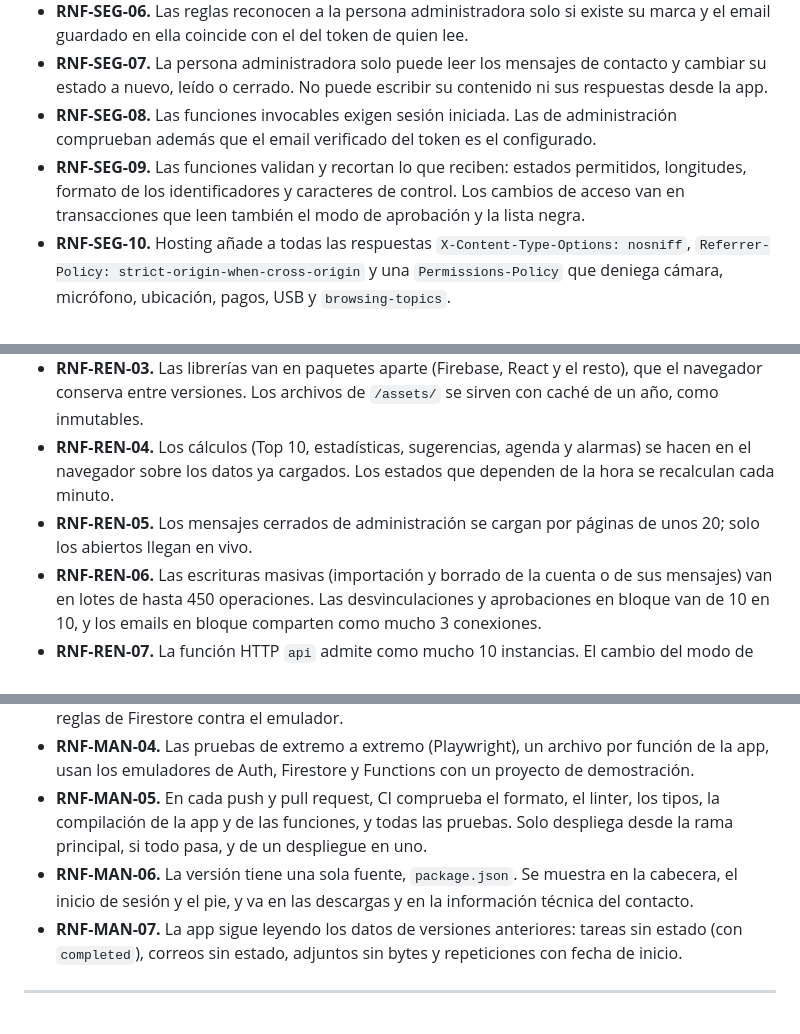
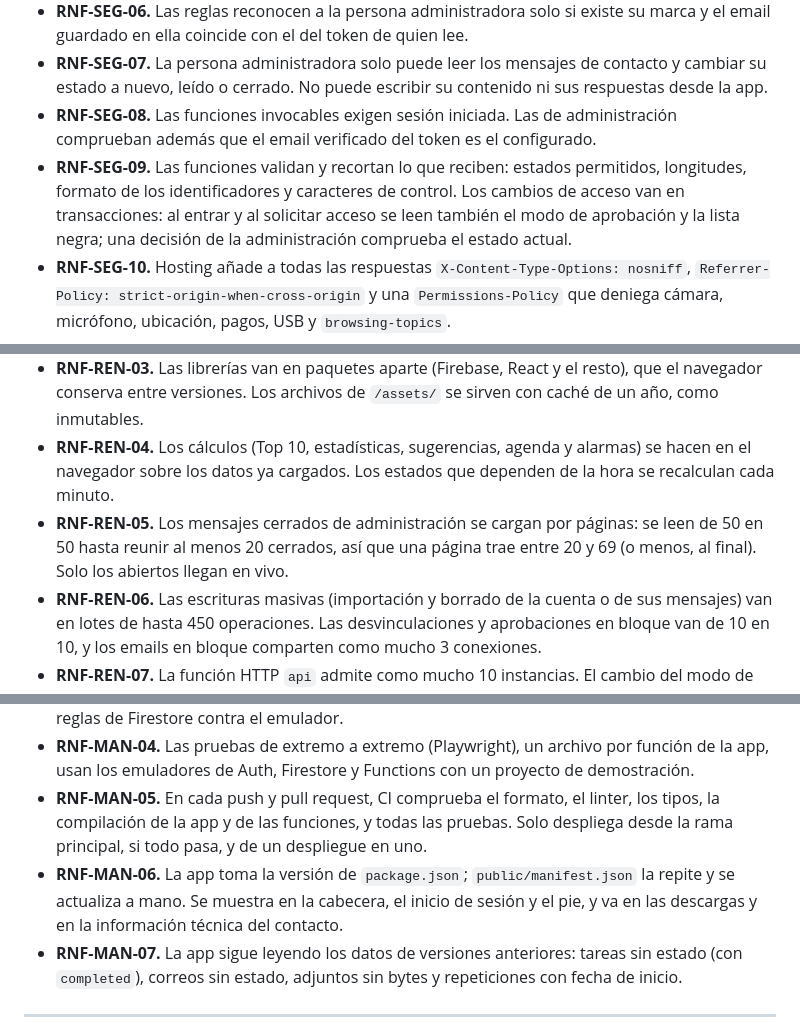
Before and after one commit to OvidiuMM/neuroproductivity-platform, a Markdown page: docs/requisitos.md, 3 parts joined by grey strips. Drawn GitHub-style.

```diff
--- a/docs/requisitos.md
+++ b/docs/requisitos.md
@@ -346,7 +346,7 @@ Origen: `firestore.rules`, `firebase.json`, `functions/src/access.ts`, `function
 - **RNF-SEG-06.** Las reglas reconocen a la persona administradora solo si existe su marca y el email guardado en ella coincide con el del token de quien lee.
 - **RNF-SEG-07.** La persona administradora solo puede leer los mensajes de contacto y cambiar su estado a nuevo, leído o cerrado. No puede escribir su contenido ni sus respuestas desde la app.
 - **RNF-SEG-08.** Las funciones invocables exigen sesión iniciada. Las de administración comprueban además que el email verificado del token es el configurado.
-- **RNF-SEG-09.** Las funciones validan y recortan lo que reciben: estados permitidos, longitudes, formato de los identificadores y caracteres de control. Los cambios de acceso van en transacciones que leen también el modo de aprobación y la lista negra.
+- **RNF-SEG-09.** Las funciones validan y recortan lo que reciben: estados permitidos, longitudes, formato de los identificadores y caracteres de control. Los cambios de acceso van en transacciones: al entrar y al solicitar acceso se leen también el modo de aprobación y la lista negra; una decisión de la administración comprueba el estado actual.
 - **RNF-SEG-10.** Hosting añade a todas las respuestas `X-Content-Type-Options: nosniff`, `Referrer-Policy: strict-origin-when-cross-origin` y una `Permissions-Policy` que deniega cámara, micrófono, ubicación, pagos, USB y `browsing-topics`.
 - **RNF-SEG-11.** La política de seguridad de contenidos (CSP) y la `Cross-Origin-Opener-Policy` están en modo solo informar (`Report-Only`): avisan en la consola del navegador, pero no bloquean.
 - **RNF-SEG-12.** Eliminar la cuenta exige volver a autenticarse, y cambiar la contraseña exige la actual.
@@ -407,7 +407,7 @@ Origen: `src/App.tsx`, `src/Root.tsx`, `src/lazy.tsx`, `vite.config.ts`, `fireba
 - **RNF-REN-02.** Las páginas legales se cargan sin Firebase ni el resto de la app.
 - **RNF-REN-03.** Las librerías van en paquetes aparte (Firebase, React y el resto), que el navegador conserva entre versiones. Los archivos de `/assets/` se sirven con caché de un año, como inmutables.
 - **RNF-REN-04.** Los cálculos (Top 10, estadísticas, sugerencias, agenda y alarmas) se hacen en el navegador sobre los datos ya cargados. Los estados que dependen de la hora se recalculan cada minuto.
-- **RNF-REN-05.** Los mensajes cerrados de administración se cargan por páginas de unos 20; solo los abiertos llegan en vivo.
+- **RNF-REN-05.** Los mensajes cerrados de administración se cargan por páginas: se leen de 50 en 50 hasta reunir al menos 20 cerrados, así que una página trae entre 20 y 69 (o menos, al final). Solo los abiertos llegan en vivo.
 - **RNF-REN-06.** Las escrituras masivas (importación y borrado de la cuenta o de sus mensajes) van en lotes de hasta 450 operaciones. Las desvinculaciones y aprobaciones en bloque van de 10 en 10, y los emails en bloque comparten como mucho 3 conexiones.
 - **RNF-REN-07.** La función HTTP `api` admite como mucho 10 instancias. El cambio del modo de aprobación puede tardar hasta 300 s.
 
@@ -433,7 +433,7 @@ Origen: `package.json`, `tsconfig.json`, `.github/workflows/ci.yml`, `tests/`, `
 - **RNF-MAN-03.** Hay pruebas de integración de la importación de datos locales y pruebas de las reglas de Firestore contra el emulador.
 - **RNF-MAN-04.** Las pruebas de extremo a extremo (Playwright), un archivo por función de la app, usan los emuladores de Auth, Firestore y Functions con un proyecto de demostración.
 - **RNF-MAN-05.** En cada push y pull request, CI comprueba el formato, el linter, los tipos, la compilación de la app y de las funciones, y todas las pruebas. Solo despliega desde la rama principal, si todo pasa, y de un despliegue en uno.
-- **RNF-MAN-06.** La versión tiene una sola fuente, `package.json`. Se muestra en la cabecera, el inicio de sesión y el pie, y va en las descargas y en la información técnica del contacto.
+- **RNF-MAN-06.** La app toma la versión de `package.json`; `public/manifest.json` la repite y se actualiza a mano. Se muestra en la cabecera, el inicio de sesión y el pie, y va en las descargas y en la información técnica del contacto.
 - **RNF-MAN-07.** La app sigue leyendo los datos de versiones anteriores: tareas sin estado (con `completed`), correos sin estado, adjuntos sin bytes y repeticiones con fecha de inicio.
 
 ---
```
Also changed, not shown: other parts of docs/requisitos.md (+8 -8 lines).
